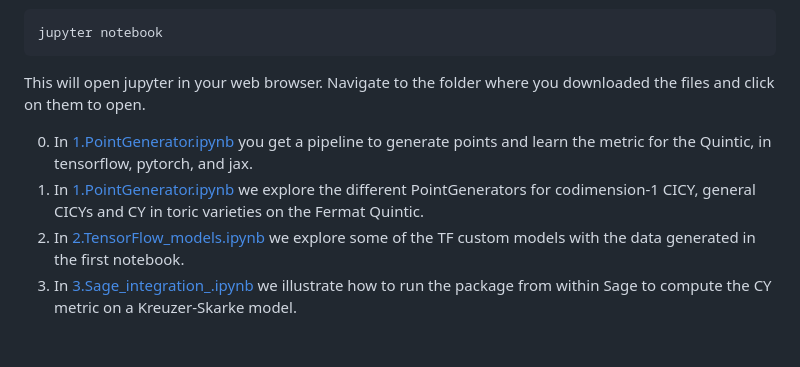
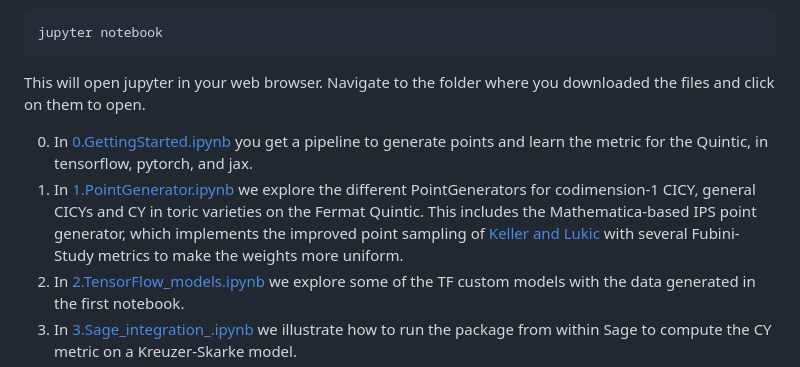
Before and after one commit to ruehlef/cymetric, a Markdown page: README.md, the part around the change. GitHub-like rendering; blank space fills up the shorter version.

Commit message:
Mention the IPS point generator in the README
The description of notebooks/1.PointGenerator.ipynb now includes the IPS
point generator, and the link to 0.GettingStarted.ipynb no longer carries
the text 1.PointGenerator.ipynb.

Co-authored-by: Eric Habjan <habjan.e@northeastern.edu>

````diff
--- a/README.md
+++ b/README.md
@@ -103,8 +103,8 @@ jupyter notebook
 ```
 This will open jupyter in your web browser. Navigate to the folder where you downloaded the files and click on them to open.
 
-0. In [1.PointGenerator.ipynb](notebooks/0.GettingStarted.ipynb) you get a pipeline to generate points and learn the metric for the Quintic, in tensorflow, pytorch, and jax.
-1. In [1.PointGenerator.ipynb](notebooks/1.PointGenerator.ipynb) we explore the different PointGenerators for codimension-1 CICY, general CICYs and CY in toric varieties on the Fermat Quintic.
+0. In [0.GettingStarted.ipynb](notebooks/0.GettingStarted.ipynb) you get a pipeline to generate points and learn the metric for the Quintic, in tensorflow, pytorch, and jax.
+1. In [1.PointGenerator.ipynb](notebooks/1.PointGenerator.ipynb) we explore the different PointGenerators for codimension-1 CICY, general CICYs and CY in toric varieties on the Fermat Quintic. This includes the Mathematica-based IPS point generator, which implements the improved point sampling of [Keller and Lukic](https://arxiv.org/abs/0907.1387) with several Fubini-Study metrics to make the weights more uniform.
 2. In [2.TensorFlow_models.ipynb](notebooks/2.TensorFlow_models.ipynb) we explore some of the TF custom models with the data generated in the first notebook.
 3. In [3.Sage_integration_.ipynb](notebooks/3.Sage_integration_example.ipynb) we illustrate how to run the package from within Sage to compute the CY metric on a Kreuzer-Skarke model.
 4. In [Mathematica_integration_example.nb](/notebooks/4.Mathematica_integration_example.nb), we illustrate how to call the PointGenerators and the models for training and evaluation. Furthermore, there are arbitrary precision PointGenerators based on the wolfram language.
````
